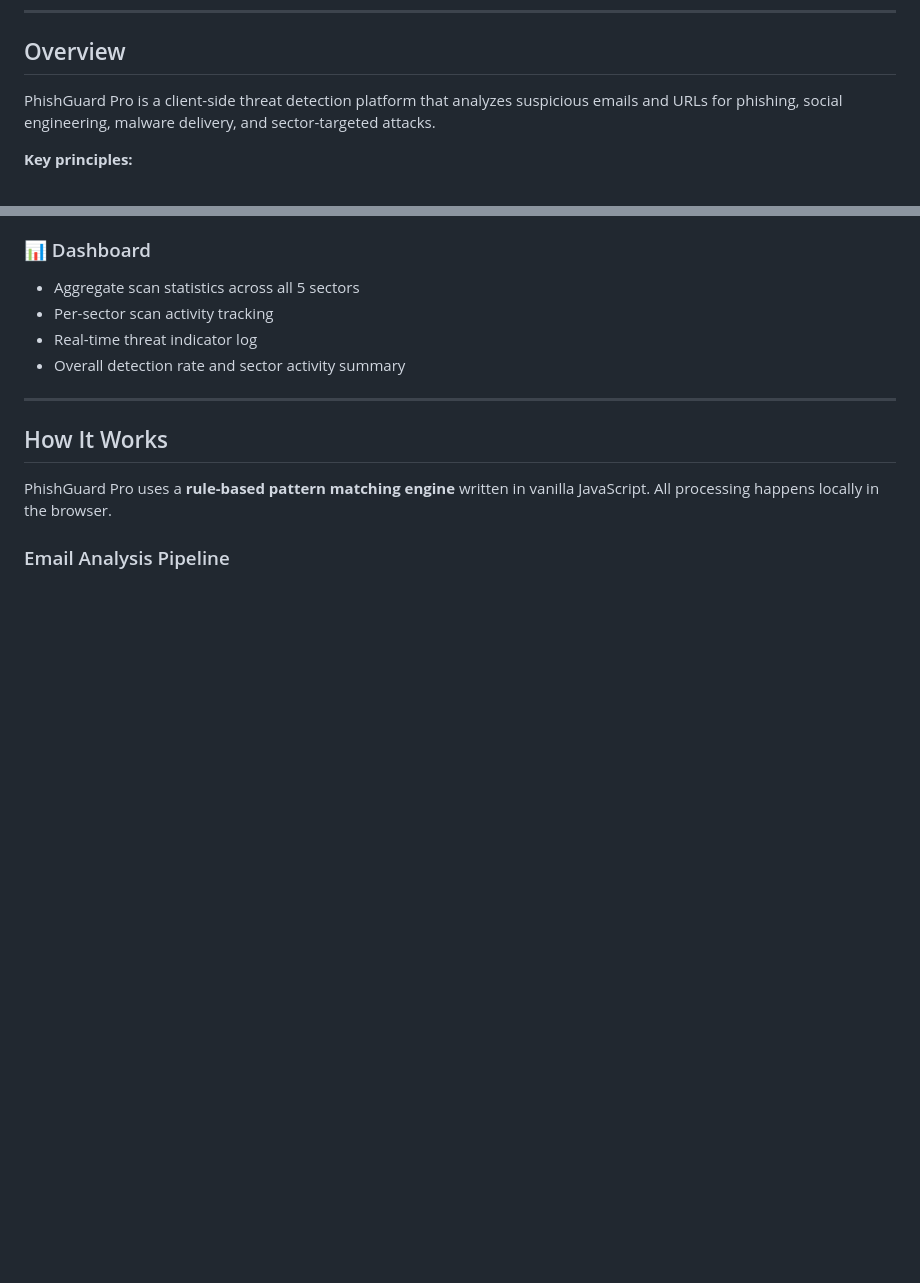
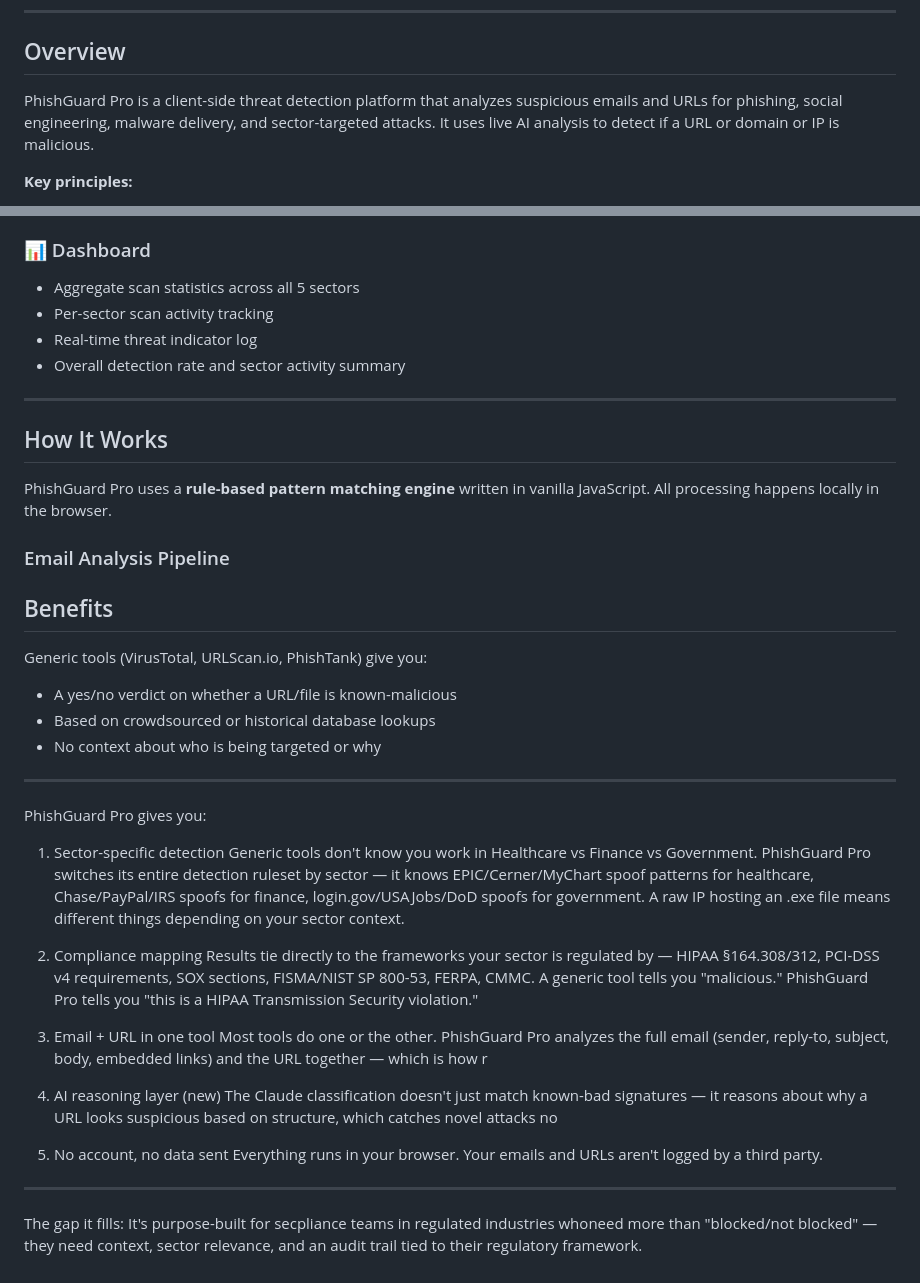
Before and after one commit to mtewari1981/phishguard-pro, a Markdown page: README1.md, 2 parts joined by grey strips. GitHub-like rendering; blank space fills up the shorter version.

Commit message:
Enhance README with detailed benefits of PhishGuard Pro
Expanded the overview and benefits sections to highlight the unique features of PhishGuard Pro, including sector-specific detection, compliance mapping, and the AI reasoning layer.

```diff
--- a/README1.md
+++ b/README1.md
@@ -34,7 +34,7 @@ An **, open-source, browser-based** cybersecurity platform for detecting phishin
 
 ## Overview
 
-PhishGuard Pro is a client-side threat detection platform that analyzes suspicious emails and URLs for phishing, social engineering, malware delivery, and sector-targeted attacks.
+PhishGuard Pro is a client-side threat detection platform that analyzes suspicious emails and URLs for phishing, social engineering, malware delivery, and sector-targeted attacks. It uses live AI analysis to detect if a URL or domain or IP is malicious.
 
 **Key principles:**
 - 🔒 **Privacy-first** — no data ever leaves the browser, no backend, no tracking
@@ -102,3 +102,32 @@ Analyze any URL before visiting:
 PhishGuard Pro uses a **rule-based pattern matching engine** written in vanilla JavaScript. All processing happens locally in the browser.
 
 ### Email Analysis Pipeline
+
+## Benefits
+Generic tools (VirusTotal, URLScan.io, PhishTank) give you:
+- A yes/no verdict on whether a URL/file is known-malicious
+- Based on crowdsourced or historical database lookups
+- No context about who is being targeted or why
+
+---
+PhishGuard Pro gives you:
+
+1. Sector-specific detection
+Generic tools don't know you work in Healthcare vs Finance vs Government. PhishGuard Pro switches its entire detection ruleset by sector — it knows EPIC/Cerner/MyChart spoof patterns for healthcare, Chase/PayPal/IRS spoofs for finance, login.gov/USAJobs/DoD spoofs for government. A raw IP hosting an .exe file means different things depending on your sector context.
+
+2. Compliance mapping
+Results tie directly to the frameworks your sector is regulated by — HIPAA §164.308/312, PCI-DSS v4 requirements, SOX sections, FISMA/NIST SP 800-53, FERPA, CMMC. A generic tool tells you "malicious." PhishGuard Pro tells you "this is a HIPAA Transmission Security violation."
+
+3. Email + URL in one tool
+Most tools do one or the other. PhishGuard Pro analyzes the full email (sender, reply-to, subject, body, embedded
+links) and the URL together — which is how r
+
+4. AI reasoning layer (new)
+The Claude classification doesn't just match known-bad signatures — it reasons about why a URL looks suspicious based
+on structure, which catches novel attacks no
+
+5. No account, no data sent
+Everything runs in your browser. Your emails and URLs aren't logged by a third party.
+
+---
+The gap it fills: It's purpose-built for secpliance teams in regulated industries whoneed more than "blocked/not blocked" — they need context, sector relevance, and an audit trail tied to their regulatory framework.
```
